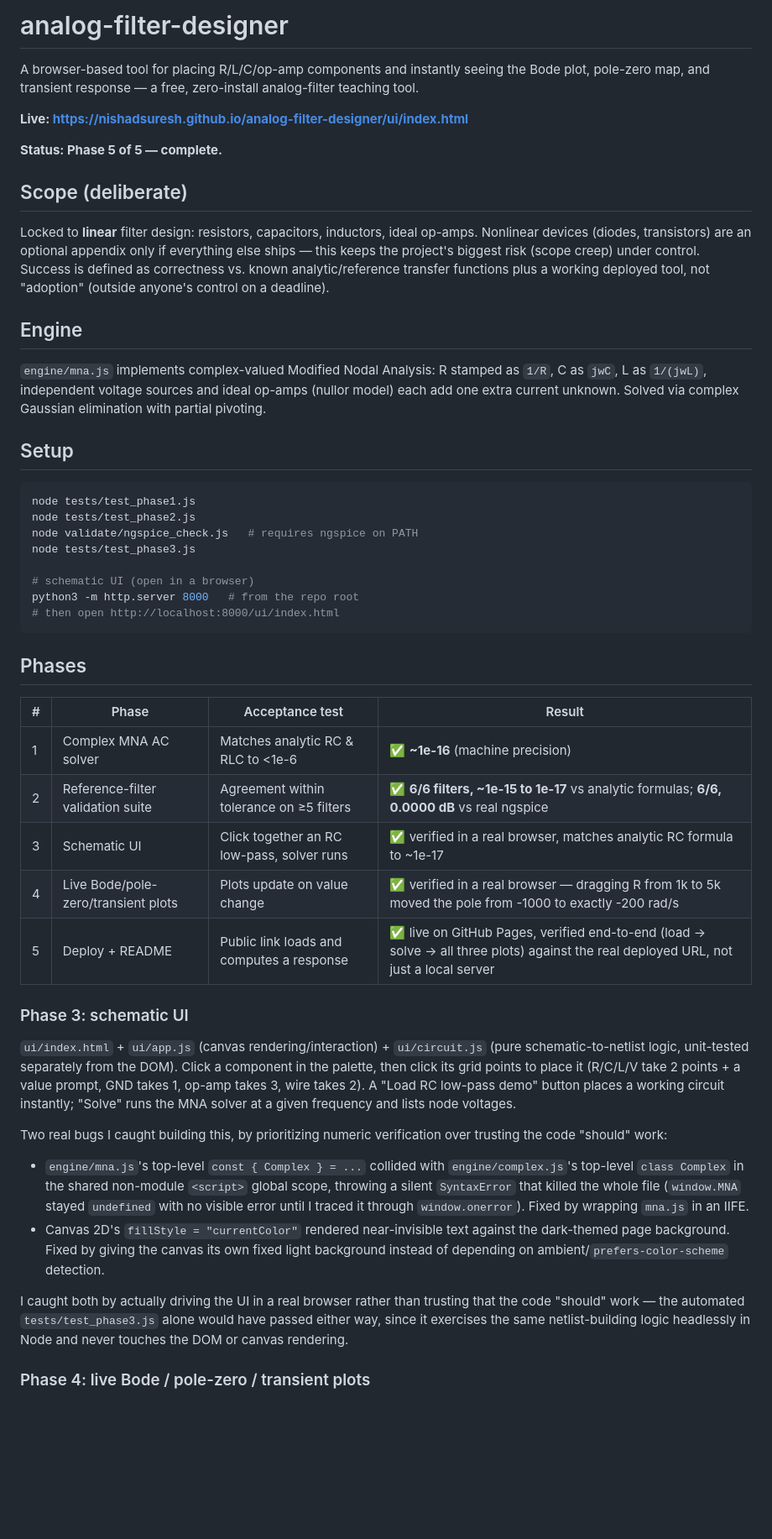
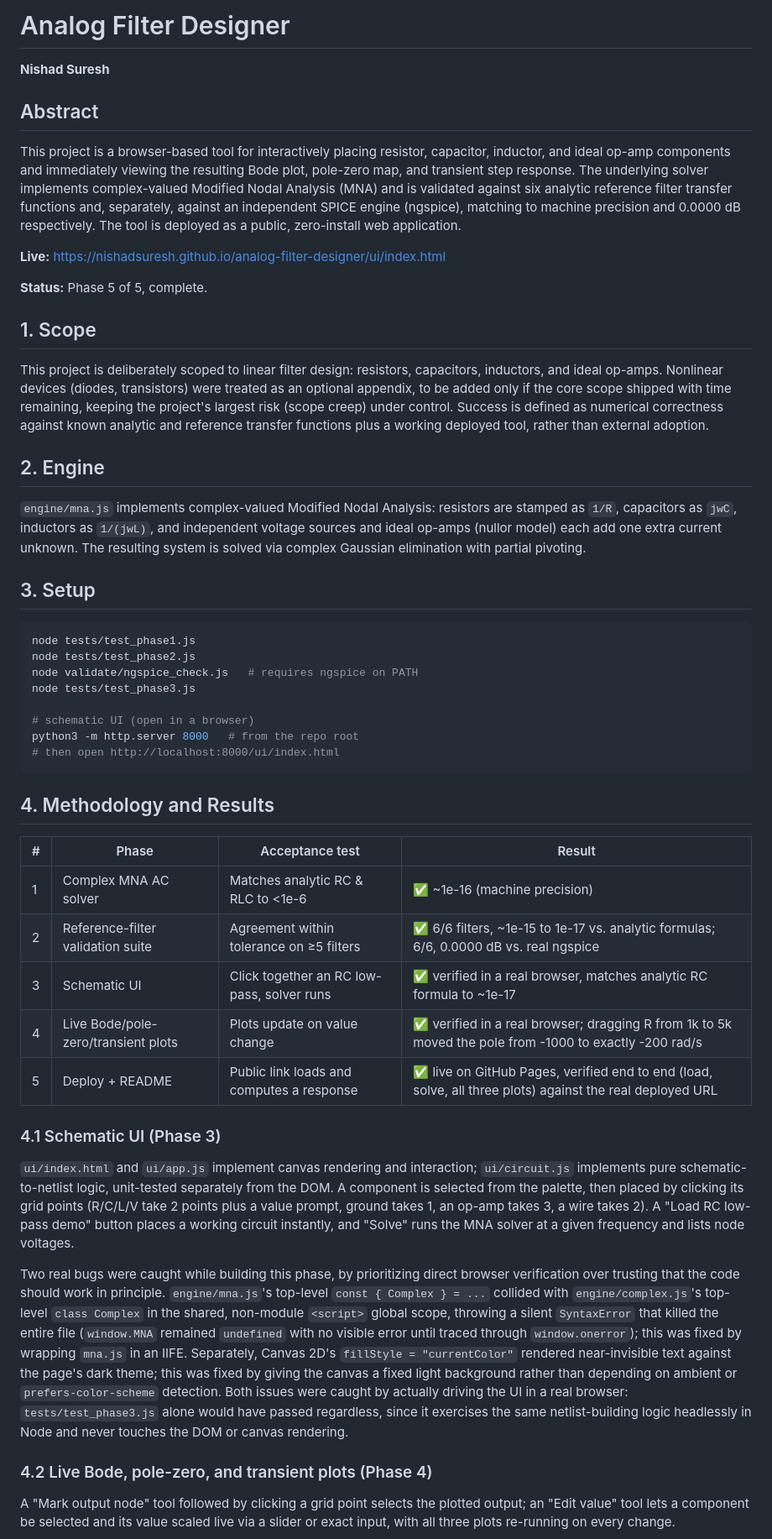
Before and after one commit to nishadsuresh/analog-filter-designer, a Markdown page: README.md, the part around one of its changes. Shown at 84% size. Rendered like a GitHub page; blank space fills up the shorter version.

````diff
--- a/README.md
+++ b/README.md
@@ -1,20 +1,24 @@
-# analog-filter-designer
+# Analog Filter Designer
 
-A browser-based tool for placing R/L/C/op-amp components and instantly seeing the Bode plot, pole-zero map, and transient response — a free, zero-install analog-filter teaching tool.
+**Nishad Suresh**
 
-**Live: https://nishadsuresh.github.io/analog-filter-designer/ui/index.html**
+## Abstract
 
-**Status: Phase 5 of 5 — complete.**
+This project is a browser-based tool for interactively placing resistor, capacitor, inductor, and ideal op-amp components and immediately viewing the resulting Bode plot, pole-zero map, and transient step response. The underlying solver implements complex-valued Modified Nodal Analysis (MNA) and is validated against six analytic reference filter transfer functions and, separately, against an independent SPICE engine (ngspice), matching to machine precision and 0.0000 dB respectively. The tool is deployed as a public, zero-install web application.
 
-## Scope (deliberate)
+**Live:** https://nishadsuresh.github.io/analog-filter-designer/ui/index.html
 
-Locked to **linear** filter design: resistors, capacitors, inductors, ideal op-amps. Nonlinear devices (diodes, transistors) are an optional appendix only if everything else ships — this keeps the project's biggest risk (scope creep) under control. Success is defined as correctness vs. known analytic/reference transfer functions plus a working deployed tool, not "adoption" (outside anyone's control on a deadline).
+**Status:** Phase 5 of 5, complete.
 
-## Engine
+## 1. Scope
 
-`engine/mna.js` implements complex-valued Modified Nodal Analysis: R stamped as `1/R`, C as `jwC`, L as `1/(jwL)`, independent voltage sources and ideal op-amps (nullor model) each add one extra current unknown. Solved via complex Gaussian elimination with partial pivoting.
+This project is deliberately scoped to linear filter design: resistors, capacitors, inductors, and ideal op-amps. Nonlinear devices (diodes, transistors) were treated as an optional appendix, to be added only if the core scope shipped with time remaining, keeping the project's largest risk (scope creep) under control. Success is defined as numerical correctness against known analytic and reference transfer functions plus a working deployed tool, rather than external adoption.
 
-## Setup
+## 2. Engine
+
+`engine/mna.js` implements complex-valued Modified Nodal Analysis: resistors are stamped as `1/R`, capacitors as `jwC`, inductors as `1/(jwL)`, and independent voltage sources and ideal op-amps (nullor model) each add one extra current unknown. The resulting system is solved via complex Gaussian elimination with partial pivoting.
+
+## 3. Setup
 
 ```bash
 node tests/test_phase1.js
@@ -27,25 +31,23 @@ python3 -m http.server 8000   # from the repo root
 # then open http://localhost:8000/ui/index.html
 ```
 
-## Phases
+## 4. Methodology and Results
 
 | # | Phase | Acceptance test | Result |
 |---|---|---|---|
-| 1 | Complex MNA AC solver | Matches analytic RC & RLC to <1e-6 | ✅ **~1e-16** (machine precision) |
-| 2 | Reference-filter validation suite | Agreement within tolerance on ≥5 filters | ✅ **6/6 filters, ~1e-15 to 1e-17** vs analytic formulas; **6/6, 0.0000 dB** vs real ngspice |
+| 1 | Complex MNA AC solver | Matches analytic RC & RLC to <1e-6 | ✅ ~1e-16 (machine precision) |
+| 2 | Reference-filter validation suite | Agreement within tolerance on ≥5 filters | ✅ 6/6 filters, ~1e-15 to 1e-17 vs. analytic formulas; 6/6, 0.0000 dB vs. real ngspice |
 | 3 | Schematic UI | Click together an RC low-pass, solver runs | ✅ verified in a real browser, matches analytic RC formula to ~1e-17 |
-| 4 | Live Bode/pole-zero/transient plots | Plots update on value change | ✅ verified in a real browser — dragging R from 1k to 5k moved the pole from -1000 to exactly -200 rad/s |
-| 5 | Deploy + README | Public link loads and computes a response | ✅ live on GitHub Pages, verified end-to-end (load → solve → all three plots) against the real deployed URL, not just a local server |
+| 4 | Live Bode/pole-zero/transient plots | Plots update on value change | ✅ verified in a real browser; dragging R from 1k to 5k moved the pole from -1000 to exactly -200 rad/s |
+| 5 | Deploy + README | Public link loads and computes a response | ✅ live on GitHub Pages, verified end to end (load, solve, all three plots) against the real deployed URL |
 
-### Phase 3: schematic UI
+### 4.1 Schematic UI (Phase 3)
 
-`ui/index.html` + `ui/app.js` (canvas rendering/interaction) + `ui/circuit.js` (pure schematic-to-netlist logic, unit-tested separately from the DOM). Click a component in the palette, then click its grid points to place it (R/C/L/V take 2 points + a value prompt, GND takes 1, op-amp takes 3, wire takes 2). A "Load RC low-pass demo" button places a working circuit instantly; "Solve" runs the MNA solver at a given frequency and lists node voltages.
+`ui/index.html` and `ui/app.js` implement canvas rendering and interaction; `ui/circuit.js` implements pure schematic-to-netlist logic, unit-tested separately from the DOM. A component is selected from the palette, then placed by clicking its grid points (R/C/L/V take 2 points plus a value prompt, ground takes 1, an op-amp takes 3, a wire takes 2). A "Load RC low-pass demo" button places a working circuit instantly, and "Solve" runs the MNA solver at a given frequency and lists node voltages.
 
-Two real bugs I caught building this, by prioritizing numeric verification over trusting the code "should" work:
-- `engine/mna.js`'s top-level `const { Complex } = ...` collided with `engine/complex.js`'s top-level `class Complex` in the shared non-module `<script>` global scope, throwing a silent `SyntaxError` that killed the whole file (`window.MNA` stayed `undefined` with no visible error until I traced it through `window.onerror`). Fixed by wrapping `mna.js` in an IIFE.
-- Canvas 2D's `fillStyle = "currentColor"` rendered near-invisible text against the dark-themed page background. Fixed by giving the canvas its own fixed light background instead of depending on ambient/`prefers-color-scheme` detection.
+Two real bugs were caught while building this phase, by prioritizing direct browser verification over trusting that the code should work in principle. `engine/mna.js`'s top-level `const { Complex } = ...` collided with `engine/complex.js`'s top-level `class Complex` in the shared, non-module `<script>` global scope, throwing a silent `SyntaxError` that killed the entire file (`window.MNA` remained `undefined` with no visible error until traced through `window.onerror`); this was fixed by wrapping `mna.js` in an IIFE. Separately, Canvas 2D's `fillStyle = "currentColor"` rendered near-invisible text against the page's dark theme; this was fixed by giving the canvas a fixed light background rather than depending on ambient or `prefers-color-scheme` detection. Both issues were caught by actually driving the UI in a real browser: `tests/test_phase3.js` alone would have passed regardless, since it exercises the same netlist-building logic headlessly in Node and never touches the DOM or canvas rendering.
 
-I caught both by actually driving the UI in a real browser rather than trusting that the code "should" work — the automated `tests/test_phase3.js` alone would have passed either way, since it exercises the same netlist-building logic headlessly in Node and never touches the DOM or canvas rendering.
+### 4.2 Live Bode, pole-zero, and transient plots (Phase 4)
 
-### Phase 4: live Bode / pole-zero / transient plots
+A "Mark output node" tool followed by clicking a grid point selects the plotted output; an "Edit value" tool lets a component be selected and its value scaled live via a slider or exact input, with all three plots re-running on every change.
 
````
Also changed, not shown: other parts of README.md (+12 -21 lines).
